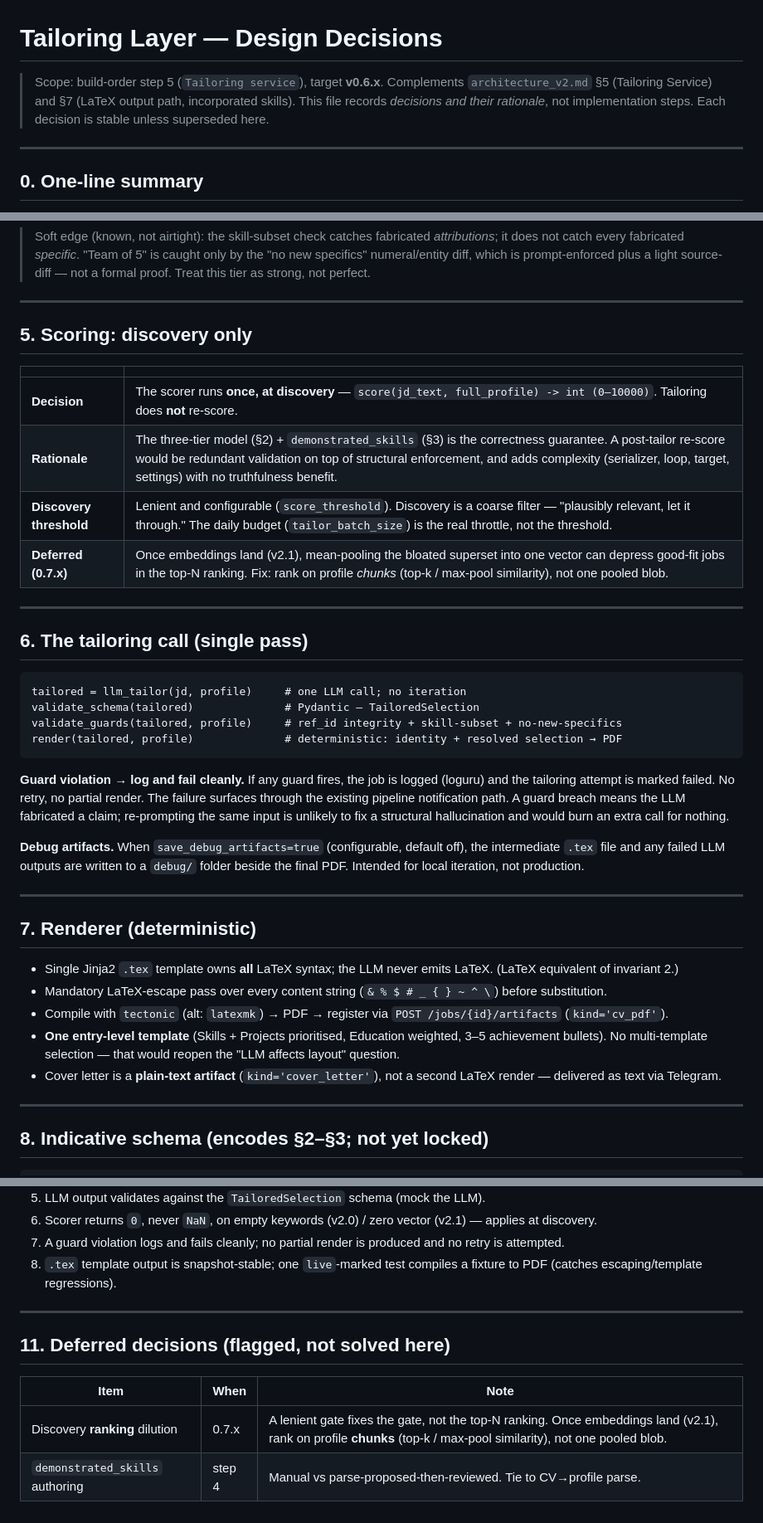
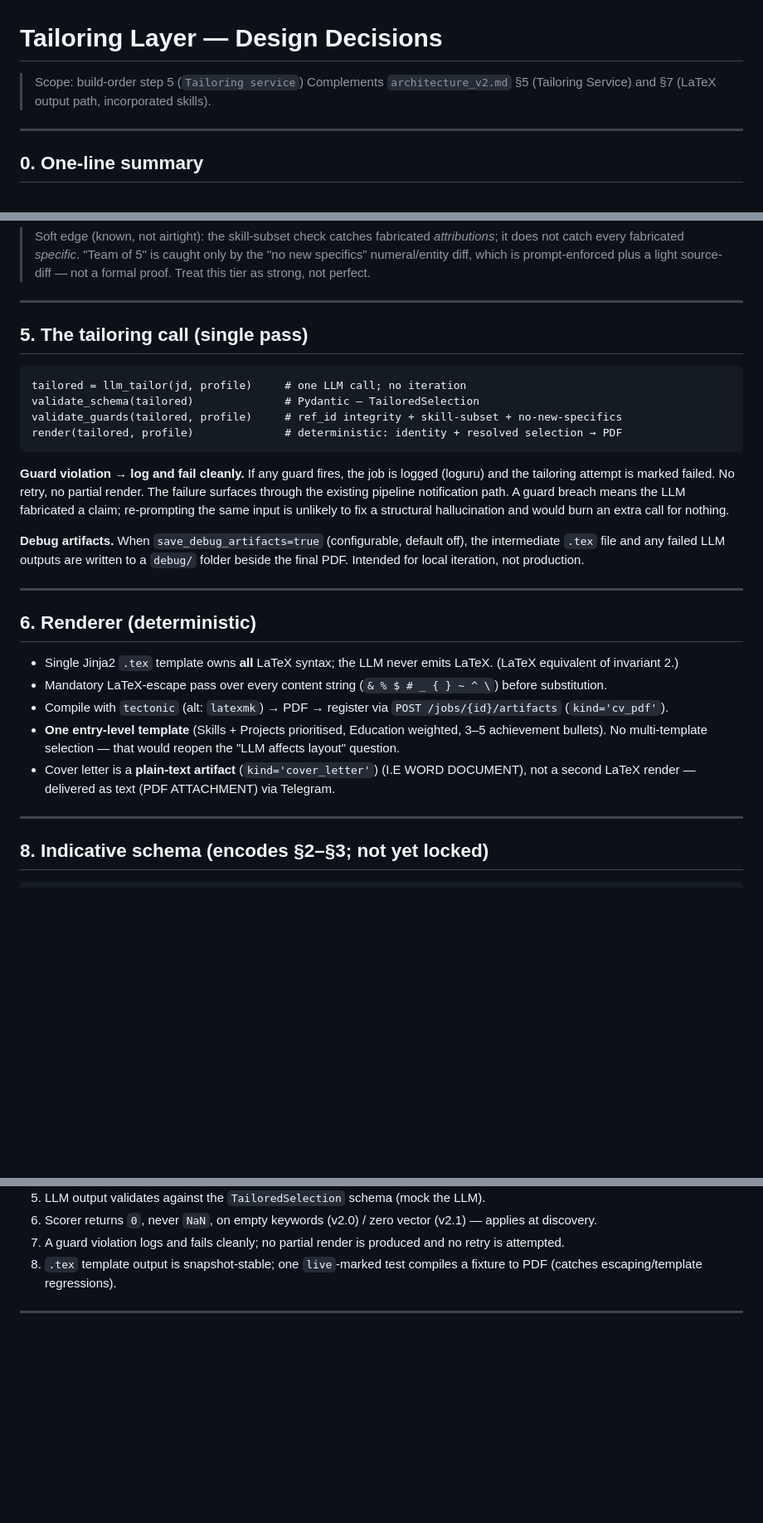
Before and after one commit to Muslinmin/JobFindingAgent, a Markdown page: .agent/tailoring.md, 3 parts joined by grey strips. Shown at 83% size. Drawn GitHub-style; blank space fills up the shorter version.

Commit message:
polished tailoring layer

````diff
--- a/.agent/tailoring.md
+++ b/.agent/tailoring.md
@@ -1,9 +1,8 @@
 # Tailoring Layer — Design Decisions
 
-> Scope: build-order step 5 (`Tailoring service`), target **v0.6.x**.
+> Scope: build-order step 5 (`Tailoring service`)
 > Complements `architecture_v2.md` §5 (Tailoring Service) and §7 (LaTeX output
-> path, incorporated skills). This file records *decisions and their rationale*,
-> not implementation steps. Each decision is stable unless superseded here.
+> path, incorporated skills).
 
 ---
 
@@ -77,18 +76,7 @@ number is flagged.
 
 ---
 
-## 5. Scoring: discovery only
-
-| | |
-|---|---|
-| **Decision** | The scorer runs **once, at discovery** — `score(jd_text, full_profile) -> int (0–10000)`. Tailoring does **not** re-score. |
-| **Rationale** | The three-tier model (§2) + `demonstrated_skills` (§3) is the correctness guarantee. A post-tailor re-score would be redundant validation on top of structural enforcement, and adds complexity (serializer, loop, target, settings) with no truthfulness benefit. |
-| **Discovery threshold** | Lenient and configurable (`score_threshold`). Discovery is a coarse filter — "plausibly relevant, let it through." The daily budget (`tailor_batch_size`) is the real throttle, not the threshold. |
-| **Deferred (0.7.x)** | Once embeddings land (v2.1), mean-pooling the bloated superset into one vector can depress good-fit jobs in the top-N ranking. Fix: rank on profile *chunks* (top-k / max-pool similarity), not one pooled blob. |
-
----
-
-## 6. The tailoring call (single pass)
+## 5. The tailoring call (single pass)
 
 ```
 tailored = llm_tailor(jd, profile)     # one LLM call; no iteration
@@ -111,7 +99,7 @@ production.
 
 ---
 
-## 7. Renderer (deterministic)
+## 6. Renderer (deterministic)
 
 - Single Jinja2 `.tex` template owns **all** LaTeX syntax; the LLM never emits
   LaTeX. (LaTeX equivalent of invariant 2.)
@@ -122,8 +110,8 @@ production.
 - **One entry-level template** (Skills + Projects prioritised, Education
   weighted, 3–5 achievement bullets). No multi-template selection — that would
   reopen the "LLM affects layout" question.
-- Cover letter is a **plain-text artifact** (`kind='cover_letter'`), not a second
-  LaTeX render — delivered as text via Telegram.
+- Cover letter is a **plain-text artifact** (`kind='cover_letter'`) (I.E WORD DOCUMENT), not a second
+  LaTeX render — delivered as text (PDF ATTACHMENT) via Telegram.
 
 ---
 
@@ -198,10 +186,3 @@ containment, no-new-specifics diff against `Profile`.
 8. `.tex` template output is snapshot-stable; one `live`-marked test compiles a fixture to PDF (catches escaping/template regressions).
 
 ---
-
-## 11. Deferred decisions (flagged, not solved here)
-
-| Item | When | Note |
-|---|---|---|
-| Discovery **ranking** dilution | 0.7.x | A lenient gate fixes the gate, not the top-N ranking. Once embeddings land (v2.1), rank on profile **chunks** (top-k / max-pool similarity), not one pooled blob. |
-| `demonstrated_skills` authoring | step 4 | Manual vs parse-proposed-then-reviewed. Tie to CV→profile parse. |
````
Also changed, not shown: other parts of .agent/tailoring.md (+1 -1 lines), .agent/tailoring_build.md (+118 -167 lines).
